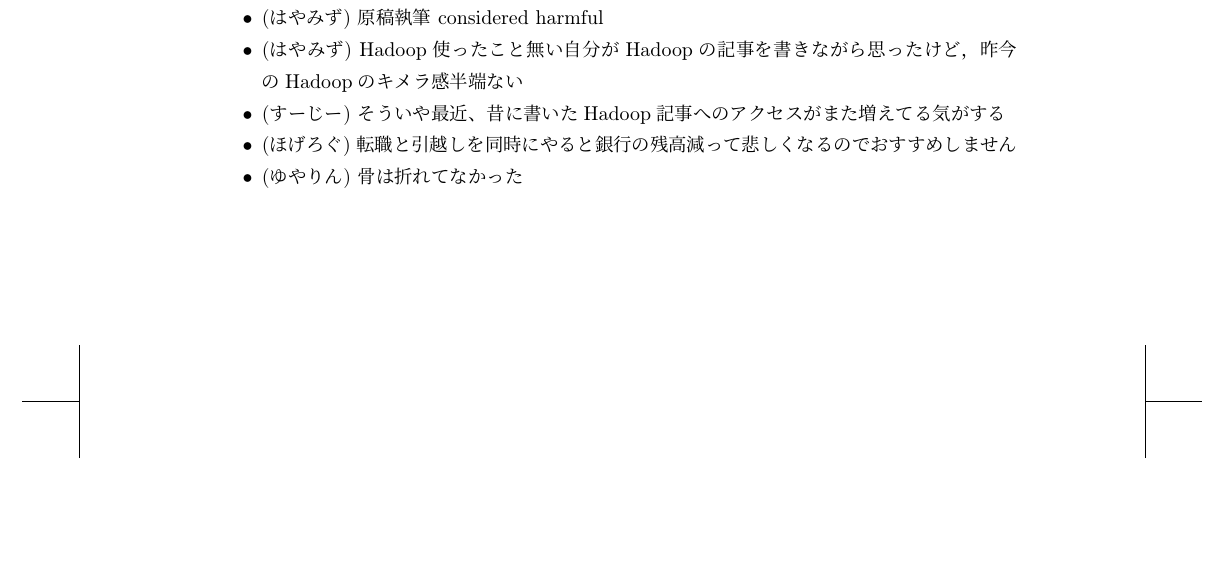
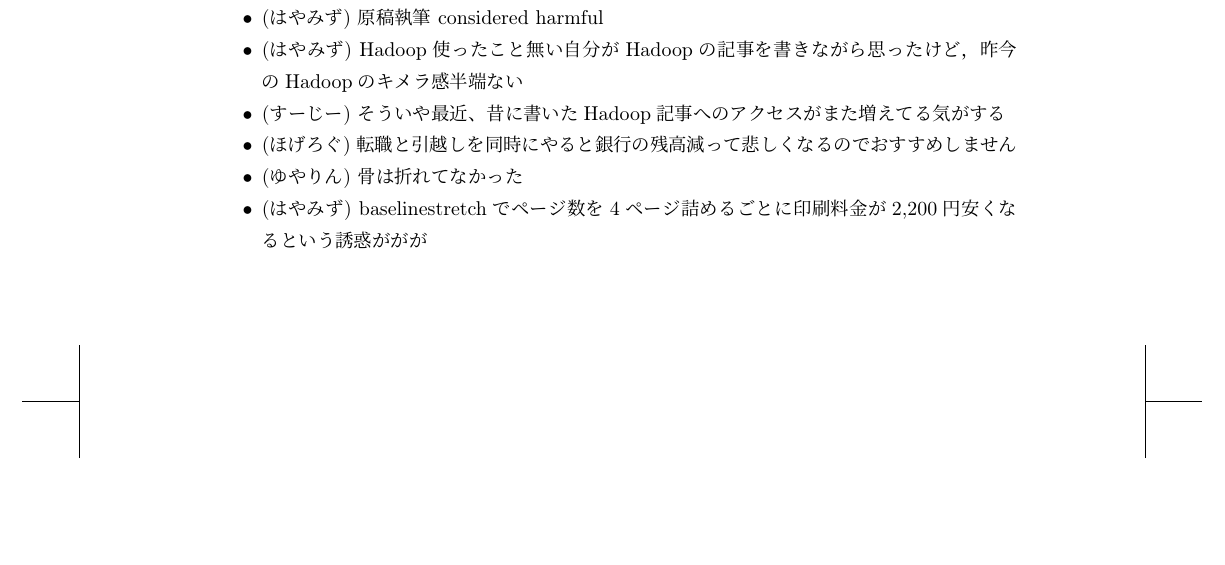
Before and after one commit to hayamiz/dbtimes-vol02, a LaTeX book (book.tex, which reads zatsudan.tex): part of page 59 of 60, cut so that both start at the same text. Compiled offline with pLaTeX and dvipdfmx.

Commit message:
update zatsudan

```diff
--- a/zatsudan.tex
+++ b/zatsudan.tex
@@ -16,4 +16,5 @@
  \item (すーじー) そういや最近、昔に書いたHadoop記事へのアクセスがまた増えてる気がする
  \item (ほげろぐ) 転職と引越しを同時にやると銀行の残高減って悲しくなるのでおすすめしません
  \item (ゆやりん) 骨は折れてなかった
+ \item (はやみず) baselinestretchでページ数を4ページ詰めるごとに印刷料金が2,200円安くなるという誘惑ががが
 \end{itemize}
```
